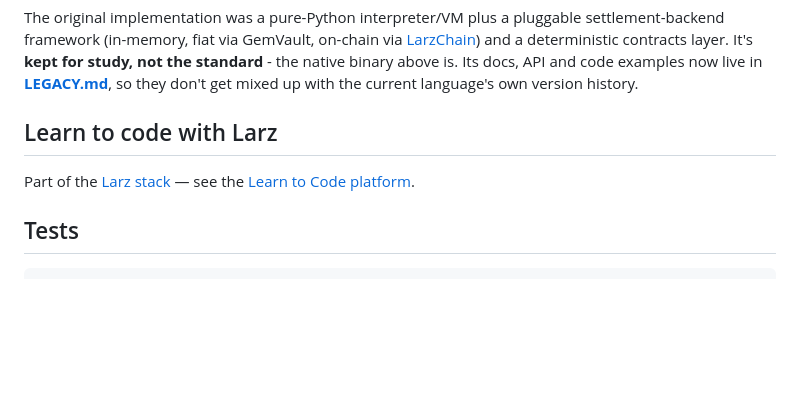
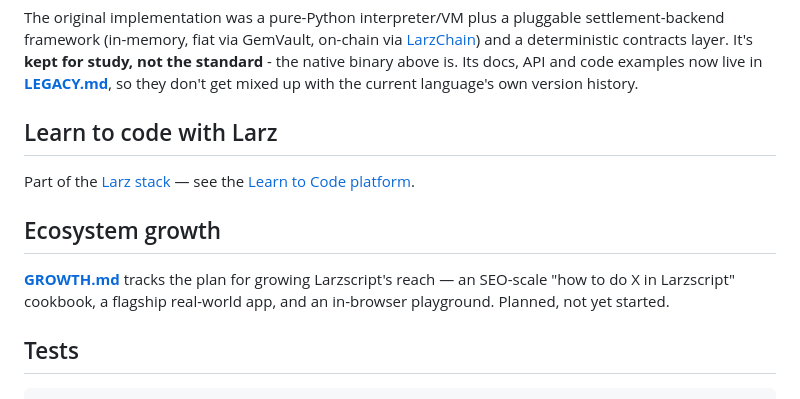
Before and after one commit to larz-scripter/larzscript, a Markdown page: README.md, the part around the change. Rendered like a GitHub page; blank space fills up the shorter version.

````diff
--- a/README.md
+++ b/README.md
@@ -234,6 +234,12 @@ language's own version history.
 Part of the [Larz stack](https://github.com/larz-scripter) — see the
 [Learn to Code platform](https://larzos.com/learn/).
 
+## Ecosystem growth
+
+**[GROWTH.md](GROWTH.md)** tracks the plan for growing Larzscript's reach —
+an SEO-scale "how to do X in Larzscript" cookbook, a flagship real-world app,
+and an in-browser playground. Planned, not yet started.
+
 ## Tests
 
 ```bash
````
Also changed, not shown: GROWTH.md (added, +106 -0 lines).
